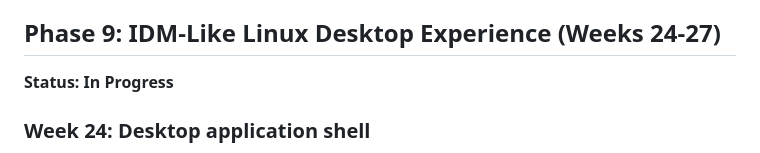
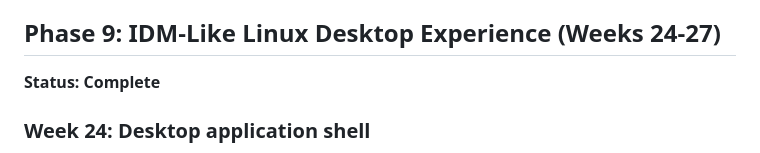
Before and after one commit to Raunak0000/Hydra, a Markdown page: docs/roadmap.md, the part around one of its changes. GitHub-like rendering.

Commit message:
docs(roadmap): mark Week 27 settings, desktop polish, and Phase 9 complete

```diff
--- a/docs/roadmap.md
+++ b/docs/roadmap.md
@@ -214,7 +214,7 @@ user-facing service that users must operate manually.
 
 ## Phase 9: IDM-Like Linux Desktop Experience (Weeks 24-27)
 
-**Status: In Progress**
+**Status: Complete**
 
 ### Week 24: Desktop application shell
 
```
Also changed, not shown: other parts of docs/roadmap.md (+1 -1 lines).
